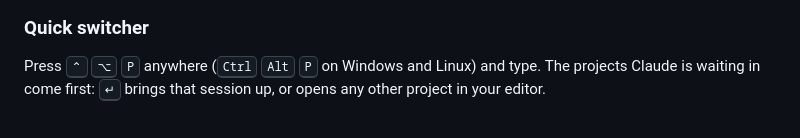
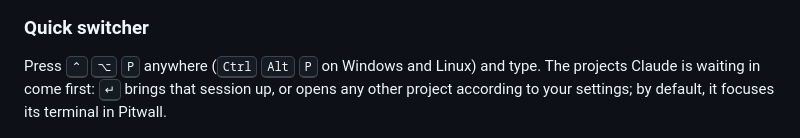
Before and after one commit to aenzenith/pitwall, a Markdown page: README.md, the part around the change. Drawn GitHub-style.

Commit message:
docs(readme): the quick switcher opens a project as Settings say
Return in the quick switcher opens a project other than one Claude waits
in as Settings › Projects says, by default its terminal in Pitwall, not
always in the editor.

```diff
--- a/README.md
+++ b/README.md
@@ -60,7 +60,8 @@ takes the keyboard.
 
 Press <kbd>⌃</kbd> <kbd>⌥</kbd> <kbd>P</kbd> anywhere (<kbd>Ctrl</kbd> <kbd>Alt</kbd> <kbd>P</kbd>
 on Windows and Linux) and type. The projects Claude is waiting in come first: <kbd>↵</kbd> brings
-that session up, or opens any other project in your editor.
+that session up, or opens any other project according to your settings; by default, it focuses
+its terminal in Pitwall.
 
 <p align="center">
   <img src=".github/readme/switcher.png" width="640" alt="The quick switcher: a search field and the projects below it, the ones Claude is waiting in first">
```
